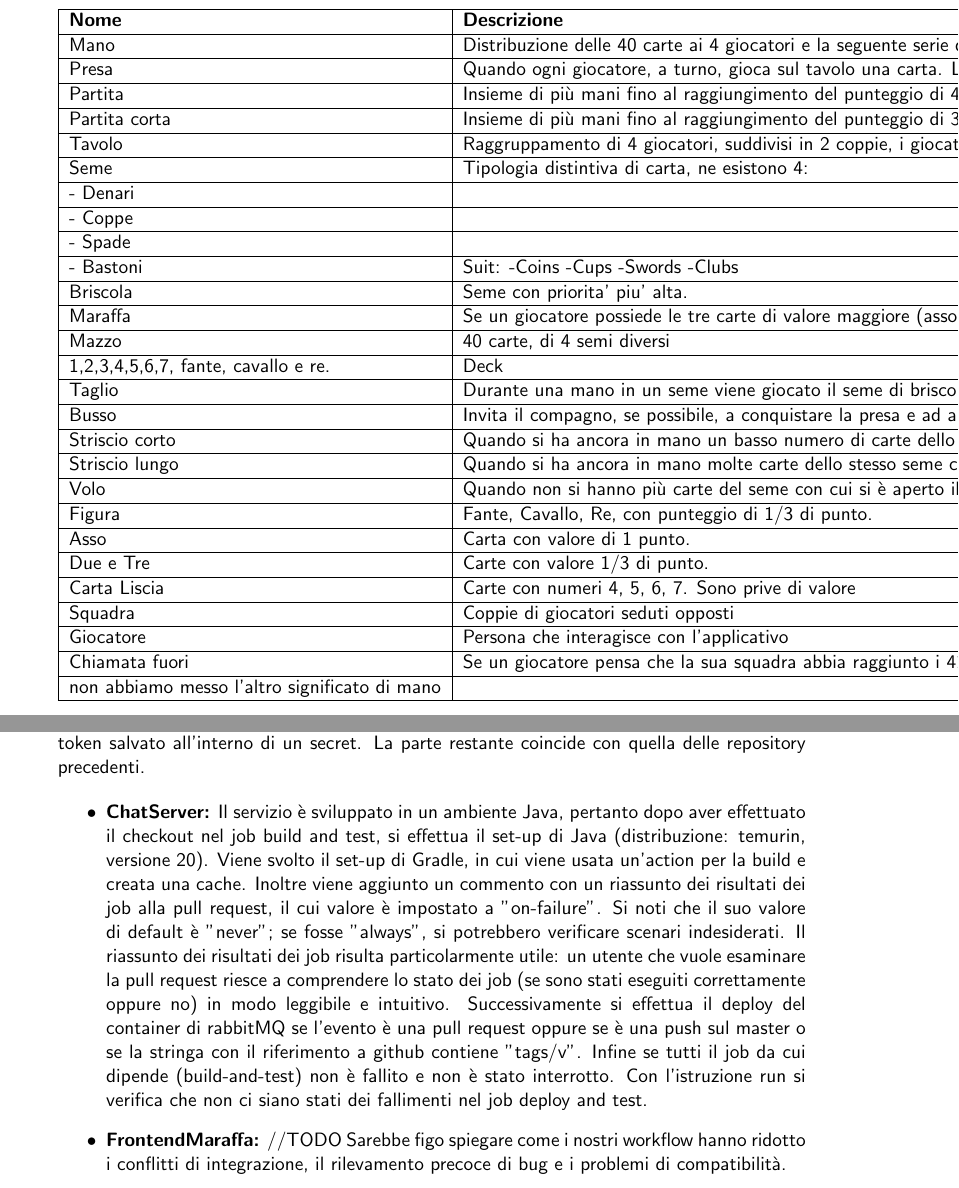
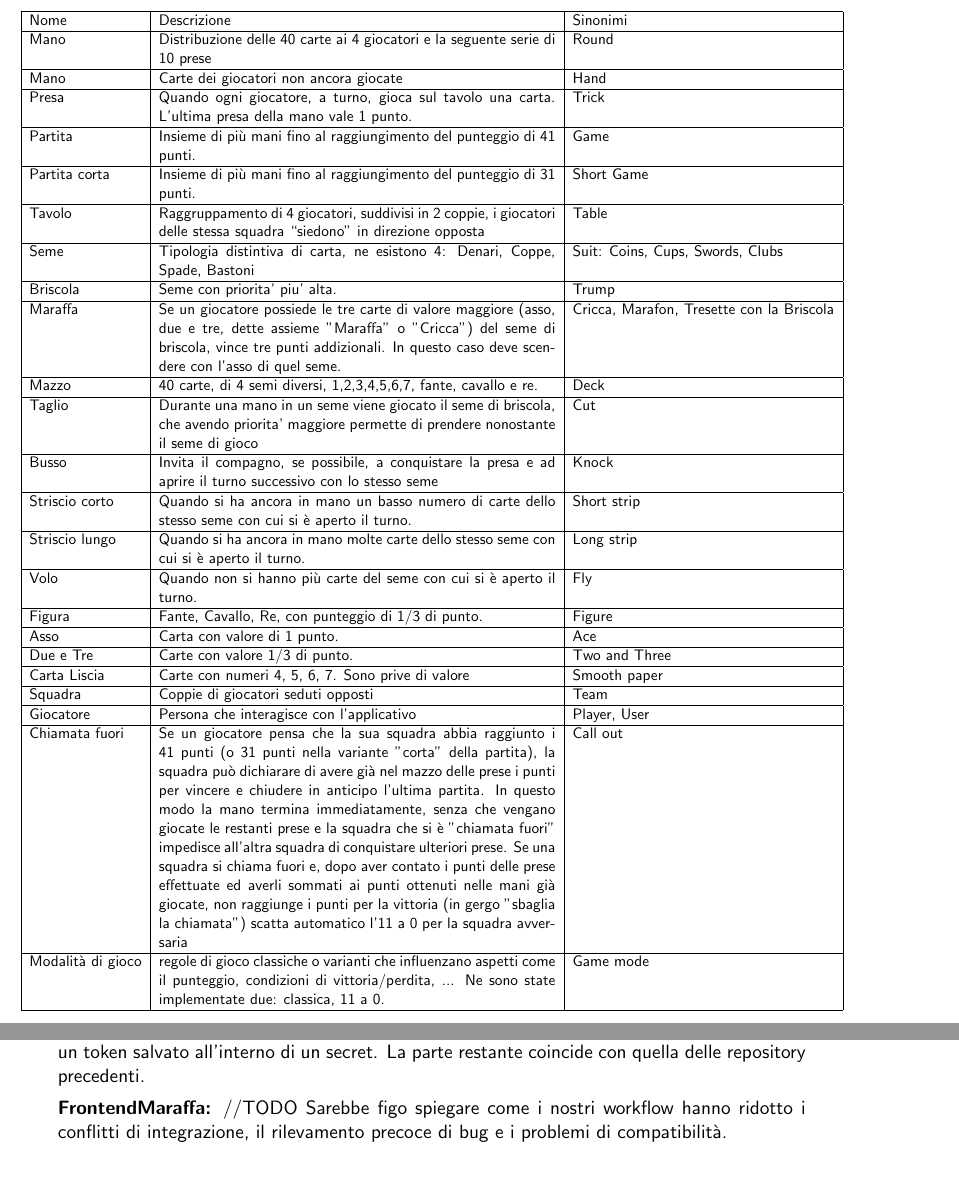
Before and after one commit to mega2799/DS-FinalReport-MaraffaOnline, a LaTeX thesis (report/main.tex, which reads report/chapters/DevOps.tex, report/glossaries.tex): two parts of pages 6 and 31 of 41, joined at a grey line, cut so that both start at the same text. Compiled offline with pdfLaTeX.

```diff
--- a/report/chapters/DevOps.tex
+++ b/report/chapters/DevOps.tex
@@ -82,8 +85,6 @@
 % Parte finale
 
 
-\begin{itemize}
-\item \textbf{ChatServer:} Il servizio è sviluppato in un ambiente Java, pertanto dopo aver effettuato il checkout nel job build and test,  si effettua il set-up di Java (distribuzione: temurin, versione 20). Viene svolto il set-up di Gradle, in cui viene usata un'action per la build e creata una cache. Inoltre viene aggiunto un commento con un riassunto dei risultati dei job  alla pull request, il cui valore è impostato a "on-failure". Si noti che il suo valore di default è "never"; se fosse "always", si potrebbero verificare scenari indesiderati. Il riassunto dei risultati dei job risulta particolarmente utile: un utente che vuole esaminare la pull request riesce a comprendere lo stato dei job (se sono stati eseguiti correttamente oppure no) in modo leggibile e intuitivo. Successivamente si effettua il deploy del container di rabbitMQ se l'evento è una pull request oppure se è una push sul master o se la stringa con il riferimento a github contiene "tags/v". Infine se tutti il job da cui dipende (build-and-test) non è fallito e non è stato interrotto. Con l'istruzione run si verifica che non ci siano stati dei fallimenti nel job deploy and test.
 
 \item \textbf{FrontendMaraffa:} //TODO
 Sarebbe figo spiegare come i nostri workflow hanno ridotto i conflitti di integrazione, il rilevamento precoce di bug e i problemi di compatibilità.
--- a/report/glossaries.tex
+++ b/report/glossaries.tex
@@ -15,7 +15,8 @@
 
 \begin{table}[!ht]
     \centering
-    \begin{tabular}{|l|l|l|}
+    \begin{adjustbox}{max width=1.1\textwidth,center}
+    \begin{tabular}{|l|p{10cm}|l|}
     \hline
-        \textbf{Nome} & \textbf{Descrizione} & \textbf{Sinonimi} \\ \hline
+        Nome & Descrizione & Sinonimi \\ \hline
         Mano & Distribuzione delle 40 carte ai 4 giocatori e la seguente serie di 10 prese & Round \\ \hline
@@ -23,16 +25,13 @@
         Partita & Insieme di più mani fino al raggiungimento del punteggio di 41 punti. & Game \\ \hline
         Partita corta & Insieme di più mani fino al raggiungimento del punteggio di 31 punti. & Short Game \\ \hline
         Tavolo & Raggruppamento di 4 giocatori, suddivisi in 2 coppie, i giocatori delle stessa squadra “siedono” in direzione opposta & Table \\ \hline
-        Seme & Tipologia distintiva di carta, ne esistono 4: & ~ \\ \hline
-        - Denari & ~ & ~ \\ \hline
-        - Coppe & ~ & ~ \\ \hline
-        - Spade & ~ & ~ \\ \hline
-        - Bastoni & Suit:                                                -Coins                                            -Cups                                             -Swords                                         -Clubs & ~ \\ \hline
+        Seme & Tipologia distintiva di carta, ne esistono 4: Denari, Coppe, Spade, Bastoni & Suit: Coins, Cups, Swords, Clubs~ \\ \hline
         Briscola & Seme con priorita’ piu’ alta. & Trump \\ \hline
-        Maraffa & Se un giocatore possiede le tre carte di valore maggiore (asso, due e tre, dette assieme "Maraffa" o "Cricca") del seme di briscola, vince tre punti addizionali. In questo caso deve scendere con l'asso di quel seme. & Cricca, Marafon, Tresette con la Briscola \\ \hline
-        Mazzo & 40 carte, di 4 semi diversi & ~ \\ \hline
-        1,2,3,4,5,6,7, fante, cavallo e re. & Deck & ~ \\ \hline
-        Taglio & Durante una mano in un seme viene giocato il seme di briscola, che avendo priorita’ maggiore permette di prendere nonostante il seme di gioco & Cut \\ \hline
+        Maraffa & Se un giocatore possiede le tre carte di valore maggiore (asso, due e tre, dette assieme "Maraffa" o "Cricca")
+        del seme di briscola, vince tre punti addizionali. In questo caso deve scendere con l'asso di quel seme. & Cricca, Marafon, Tresette con la Briscola \\ \hline
+        Mazzo & 40 carte, di 4 semi diversi, 1,2,3,4,5,6,7, fante, cavallo e re. & Deck \\ \hline
+        Taglio & Durante una mano in un seme viene giocato il seme di briscola, che avendo priorita’ maggiore
+        permette di prendere nonostante il seme di gioco & Cut \\ \hline
         Busso & Invita il compagno, se possibile, a conquistare la presa e ad aprire il turno successivo con lo stesso seme & Knock \\ \hline
         Striscio corto & Quando si ha ancora in mano un basso numero di carte dello stesso seme con cui si è aperto il turno. & Short strip \\ \hline
         Striscio lungo & Quando si ha ancora in mano molte carte dello stesso seme con cui si è aperto il turno. & Long strip \\ \hline
@@ -44,6 +43,7 @@
         Squadra & Coppie di giocatori seduti opposti & Team \\ \hline
         Giocatore & Persona che interagisce con l’applicativo & Player, User \\ \hline
         Chiamata fuori & Se un giocatore pensa che la sua squadra abbia raggiunto i 41 punti (o 31 punti nella variante "corta" della partita), la squadra può  dichiarare di avere già nel mazzo delle prese i punti per vincere e chiudere in anticipo l'ultima partita. In questo modo la mano termina immediatamente, senza che vengano giocate le restanti prese e la squadra che si è "chiamata fuori" impedisce all'altra squadra di conquistare ulteriori prese. Se una squadra si chiama fuori e, dopo aver contato i punti delle prese effettuate ed averli sommati ai punti ottenuti nelle mani già giocate, non raggiunge i punti per la vittoria (in gergo "sbaglia la chiamata") scatta automatico l'11 a 0 per la squadra avversaria & Call out \\ \hline
-        non abbiamo messo l’altro significato di mano & ~ & ~ \\ \hline
+        Modalità di gioco & regole di gioco classiche o varianti che influenzano aspetti come il punteggio, condizioni di vittoria/perdita, ... Ne sono state implementate due: classica, 11 a 0.& Game mode \\ \hline
     \end{tabular}
+    \end{adjustbox}
 \end{table}
--- a/report/main.tex
+++ b/report/main.tex
@@ -86,8 +86,10 @@
 \usepackage{rotating}
 \usepackage{makecell}
 \usepackage{booktabs}
+\usepackage[normalem]{ulem}
 %\usepackage{longtable,booktabs}
 \usepackage{adjustbox}
+\useunder{\uline}{\ul}{}
 
 %%-------------------------------------
 %% List of Abbreviations settings
```
Also changed, not shown: report/chapters/interazioni.tex (+1 -1 lines), report/chapters/DevOps.tex (13 more changed lines), report/glossaries.tex (2 more changed lines).
